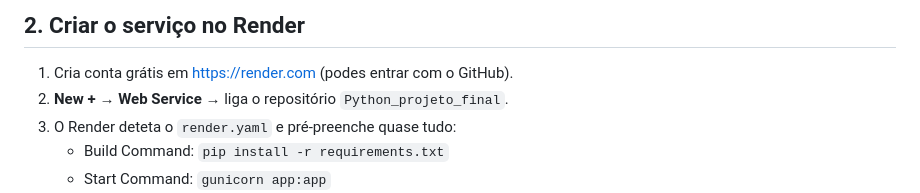
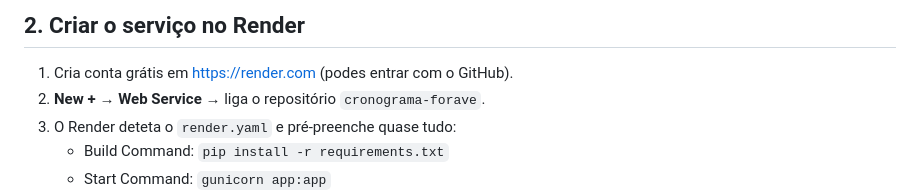
Before and after one commit to Andre-Learns-Data/cronograma-forave, a Markdown page: DEPLOY.md, the part around the change. Rendered like a GitHub page.

Commit message:
docs: remover caminho pessoal e usar o nome cronograma-forave

```diff
--- a/DEPLOY.md
+++ b/DEPLOY.md
@@ -39,7 +39,7 @@ git push origin main
 ## 2. Criar o serviço no Render
 
 1. Cria conta grátis em https://render.com (podes entrar com o GitHub).
-2. **New +** → **Web Service** → liga o repositório `Python_projeto_final`.
+2. **New +** → **Web Service** → liga o repositório `cronograma-forave`.
 3. O Render deteta o `render.yaml` e pré-preenche quase tudo:
    - Build Command: `pip install -r requirements.txt`
    - Start Command: `gunicorn app:app`
```
Also changed, not shown: ESTRUTURA_PROJECTO.md (+1 -1 lines), SETUP_GOOGLE_SHEETS.md (+1 -1 lines).
